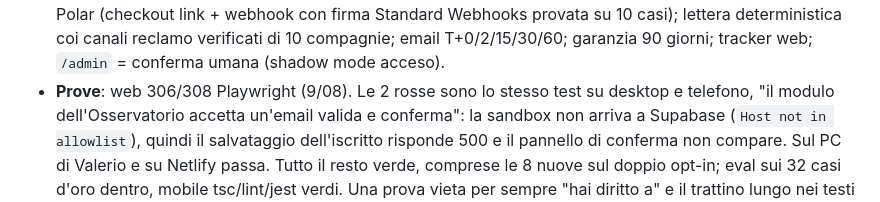
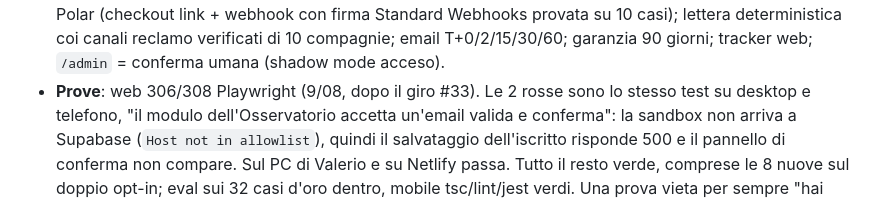
Before and after one commit to marcomasiniprova/rivoglio, a Markdown page: STATO.md, the part around the change. GitHub-like rendering.

Commit message:
Suite completa dopo il giro: 306 su 308
Rigirata tutta dopo il fix del contatore. Restano rosse solo le due
note della sandbox (il modulo dell'Osservatorio non arriva a Supabase),
le stesse di prima del giro: le due sul confronto sono verdi.

Co-Authored-By: Claude Opus 5 <noreply@anthropic.com>
Claude-Session: https://claude.ai/code/session_01EqQBC9LNYD7HMPSb9Jhmkv

```diff
--- a/STATO.md
+++ b/STATO.md
@@ -239,7 +239,7 @@ social rifatta (era rimasta al prodotto viaggi).
   firma Standard Webhooks provata su 10 casi); lettera deterministica coi
   canali reclamo verificati di 10 compagnie; email T+0/2/15/30/60; garanzia
   90 giorni; tracker web; `/admin` = conferma umana (shadow mode acceso).
-- **Prove**: web 306/308 Playwright (9/08). Le 2 rosse sono lo stesso
+- **Prove**: web 306/308 Playwright (9/08, dopo il giro #33). Le 2 rosse sono lo stesso
   test su desktop e telefono, "il modulo dell'Osservatorio accetta
   un'email valida e conferma": la sandbox non arriva a Supabase (`Host
   not in allowlist`), quindi il salvataggio dell'iscritto risponde 500 e
```
